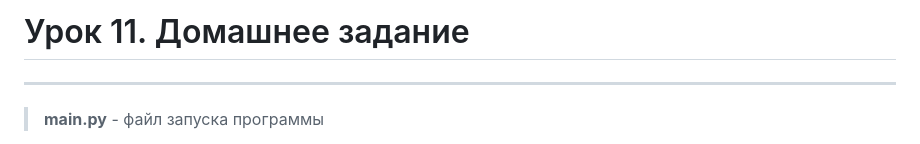
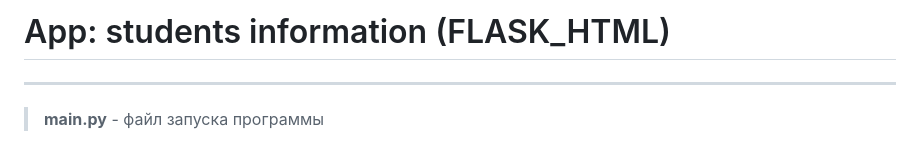
Before and after one commit to svro2022/app_students_info__flask_json_html, a Markdown page: README.md, the part around the change. GitHub-like rendering.

Commit message:
readme red

```diff
--- a/README.md
+++ b/README.md
@@ -1,4 +1,4 @@
-# Урок 11. Домашнее задание <br>
+# App: students information (FLASK_HTML) <br>
 
 ---
 
```
